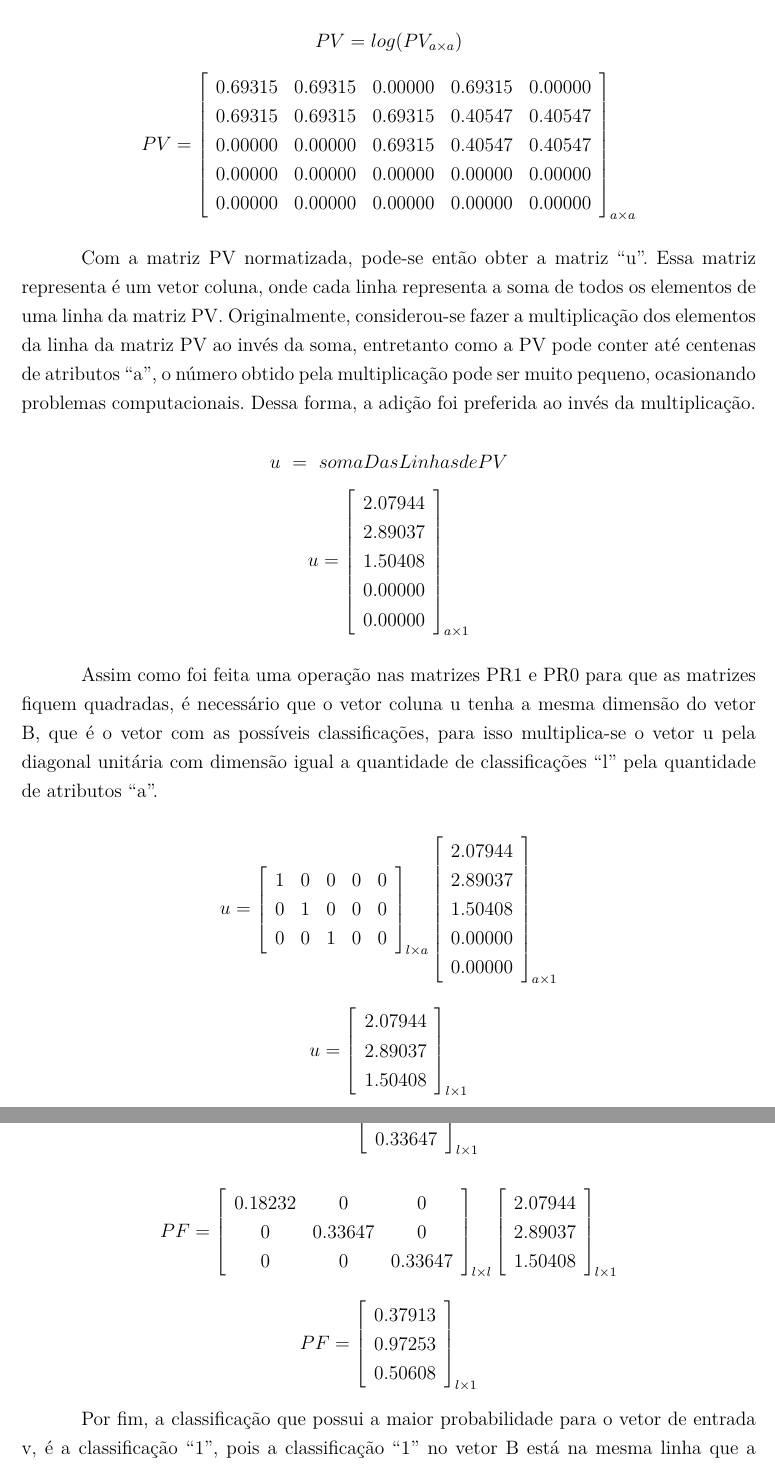
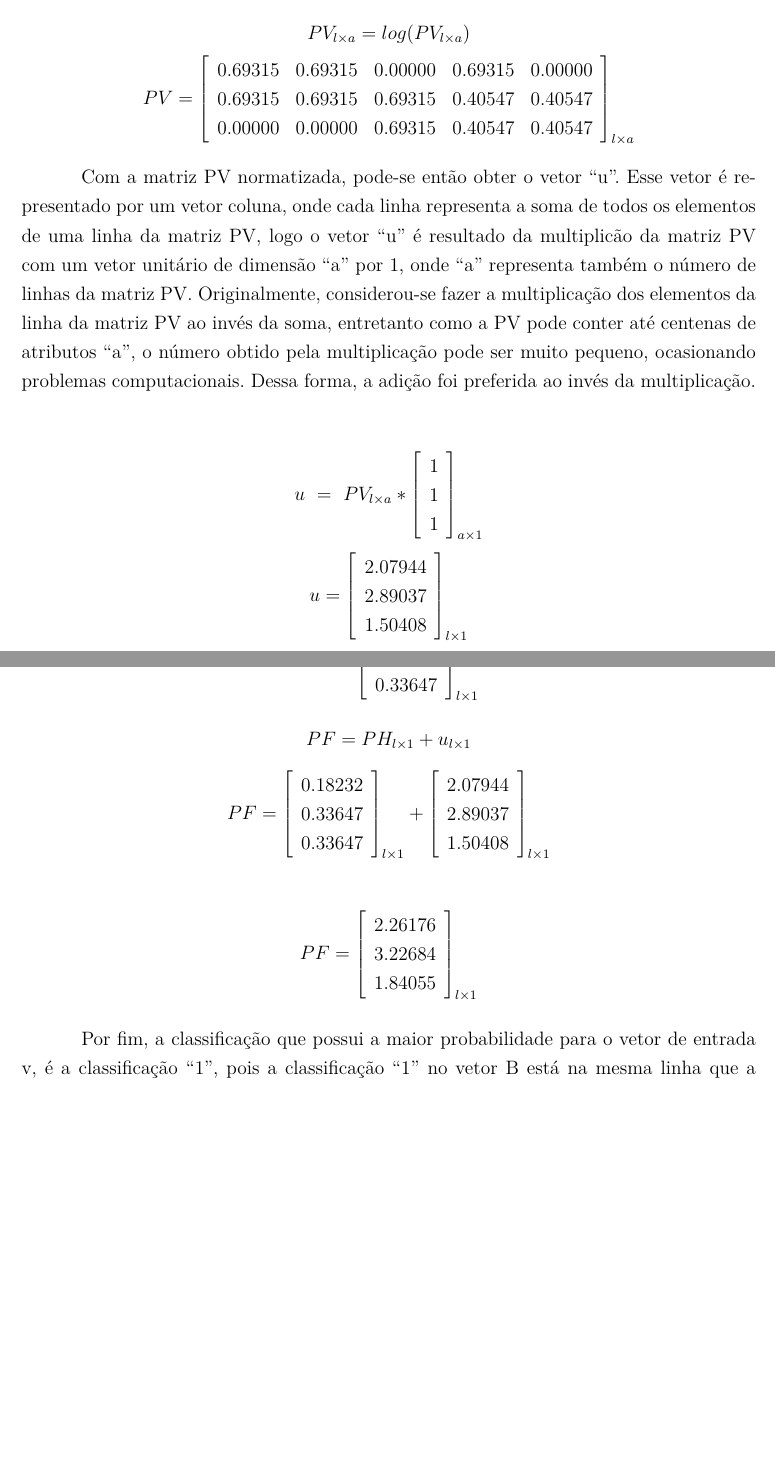
Before and after one commit to fga-unb/template-latex-tcc, a LaTeX thesis (tcc.tex, which reads editaveis/anexos.tex): two parts of pages 66 and 67 of 70 before the commit and two parts of pages 65 and 66 of 68 after it, joined at a grey line, cut at the place of the change, the shorter picture padded with empty space. Compiled offline with pdfLaTeX.

Commit message:
Atualizado texto do bayes_matrix
- Explicação do vetor 'u' gerado pela matriz 'PV'

```diff
--- a/editaveis/anexos.tex
+++ b/editaveis/anexos.tex
@@ -542 +476,2 @@ $$PV=\left[
 \end{array}
+\right]_{l \times a}$$
@@ -544,68 +478,38 @@ $$PV=\left[
 \end{center}
 
 \begin{center}
-$PV = log(PV_{a \times a})$
+$PV_{l \times a} = log(PV_{l \times a})$
 $$PV=\left[
 \begin{array}{ccccc}
 0.69315 & 0.69315 & 0.00000 & 0.69315 & 0.00000 \\
 0.69315 & 0.69315 & 0.69315 & 0.40547 & 0.40547 \\
 0.00000 & 0.00000 & 0.69315 & 0.40547 & 0.40547 \\
-0.00000 & 0.00000 & 0.00000 & 0.00000 & 0.00000 \\
-0.00000 & 0.00000 & 0.00000 & 0.00000 & 0.00000 \\
 \end{array}
-\right]_{a \times a}$$
+\right]_{l \times a}$$
 \end{center}
 
-Com a matriz PV normatizada, pode-se então obter a matriz ``u''. Essa matriz
-representa é um vetor coluna, onde cada linha representa a soma de todos os
-elementos de uma linha da matriz PV. Originalmente, considerou-se fazer a
+Com a matriz PV normatizada, pode-se então obter o vetor ``u''. Esse vetor é
+representado por um vetor coluna, onde cada linha representa a soma de todos os
+elementos de uma linha da matriz PV, logo o vetor ``u'' é resultado da multiplicão
+da matriz PV com um vetor unitário de dimensão ``a'' por 1, onde ``a'' representa
+também o número de linhas da matriz PV. Originalmente, considerou-se fazer a
 multiplicação dos elementos da linha da matriz PV ao invés da soma, entretanto
 como a PV pode conter até centenas de atributos ``a'', o número obtido pela
 multiplicação pode ser muito pequeno, ocasionando problemas computacionais.
 Dessa forma, a adição foi preferida ao invés da multiplicação.
 
 \begin{center}
-$u \ = \ soma Das Linhas de PV$
-$$u=\left[
+$$u \ = \ PV _{l \times a} * \left[
 \begin{array}{c}
-2.07944 \\
-2.89037 \\
-1.50408 \\
-0.00000 \\
-0.00000 \\
+1 \\
+1 \\
+1 \\
 \end{array}
 \right]_{a \times 1}$$
-\end{center}
-
-Assim como foi feita uma operação nas matrizes PR1 e PR0 para que as
-matrizes fiquem quadradas, é necessário que o vetor coluna u tenha a mesma
-dimensão do vetor B, que é o vetor com as possíveis classificações, para
-isso multiplica-se o vetor u pela diagonal unitária com dimensão
-igual a quantidade de classificações ``l'' pela quantidade de atributos ``a''.
-
-$$u=\left[
-\begin{array}{ccccc}
-1 & 0 & 0 & 0 & 0 \\
-0 & 1 & 0 & 0 & 0 \\
-0 & 0 & 1 & 0 & 0 \\
-\end{array}
-\right]_{l \times a}
-\left[
-\begin{array}{c}
-2.07944 \\
-2.89037 \\
-1.50408 \\
-0.00000 \\
-0.00000 \\
-\end{array}
-\right]_{a \times 1}
-$$
-
 $$u=\left[
 \begin{array}{c}
 2.07944 \\
 2.89037 \\
 1.50408 \\
 \end{array}
-\right]_{l \times 1}
-$$
+\right]_{l \times 1}$$
@@ -643,15 +548,16 @@ $$PH=\left[
 0.33647 \\
 \end{array}
 \right]_{l \times 1}$$
-\end{center}
 
+$PF = PH_{l \times 1} + u_{l \times 1}$
 $$PF=\left[
-\begin{array}{ccccc}
-0.18232 & 0 & 0 \\
-0 & 0.33647 & 0 \\
-0 & 0 & 0.33647 \\
+\begin{array}{c}
+0.18232 \\
+0.33647 \\
+0.33647 \\
 \end{array}
-\right]_{l \times l}
+\right]_{l \times 1}
++
 \left[
 \begin{array}{c}
 2.07944 \\
@@ -663,12 +569,13 @@ $$
 
 $$PF=\left[
 \begin{array}{c}
-0.37913 \\
-0.97253 \\
-0.50608 \\
+2.26176 \\
+3.22684 \\
+1.84055 \\
 \end{array}
 \right]_{l \times 1}
 $$
+\end{center}
 
 Por fim, a classificação que possui a maior probabilidade para o vetor de
 entrada v, é a classificação ``1'', pois a classificação ``1'' no vetor
```
Also changed, not shown: editaveis/anexos.tex (84 more changed lines).
